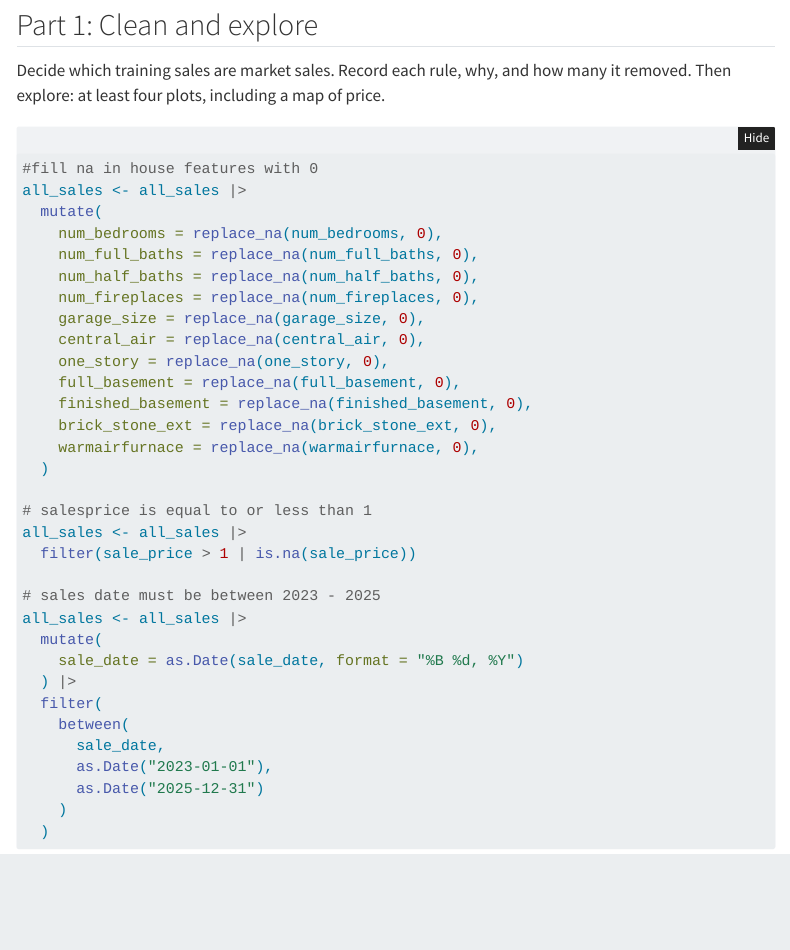
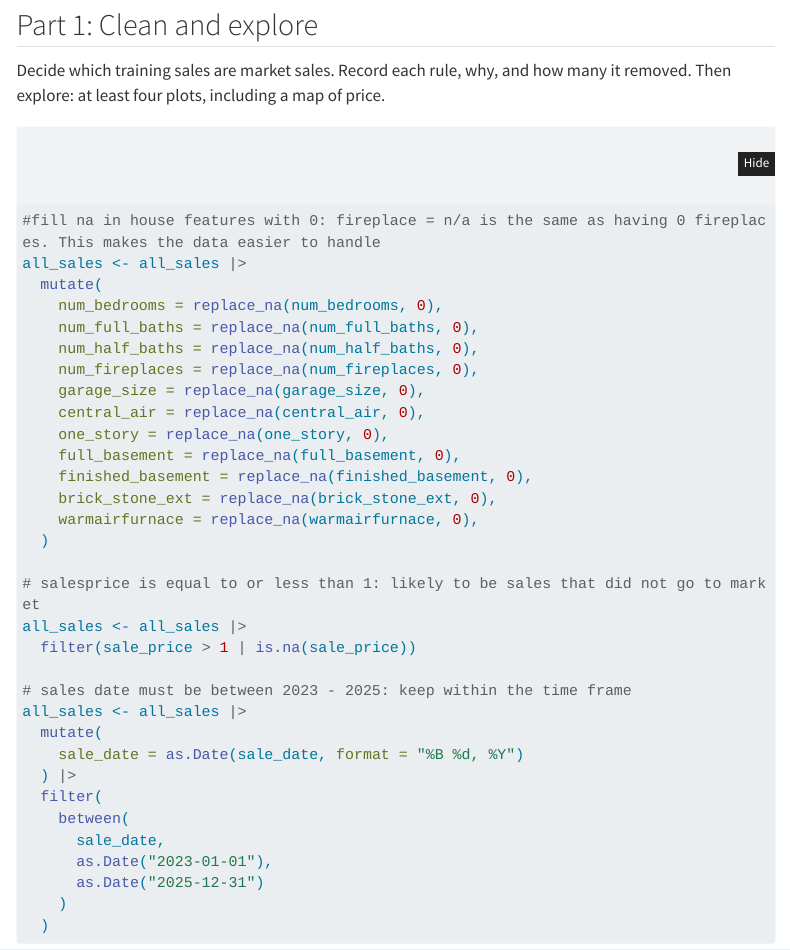
Before and after one commit to SophiaMeyers/PPAAssignment5, a Quarto document (assignment5.qmd): the page in a window 1100 px wide, from 3780 px down. Rendered offline with R 4.5, knitr and Pandoc in place of Quarto, with nearby package versions; some code elsewhere in the file could not run offline; menus at the side of the page are left out; long lines of code are wrapped.

Commit message:
Update assignment5.qmd

````diff
--- a/assignment5.qmd
+++ b/assignment5.qmd
@@ -151,7 +151,7 @@ Decide which training sales are market sales. Record each rule, why, and how man
 ```{r}
 #| label: part-1
 
-#fill na in house features with 0
+#fill na in house features with 0: fireplace = n/a is the same as having 0 fireplaces. This makes the data easier to handle
 all_sales <- all_sales |>
   mutate(
     num_bedrooms = replace_na(num_bedrooms, 0),
@@ -167,11 +167,11 @@ all_sales <- all_sales |>
     warmairfurnace = replace_na(warmairfurnace, 0),
   )
 
-# salesprice is equal to or less than 1
+# salesprice is equal to or less than 1: likely to be sales that did not go to market
 all_sales <- all_sales |>
   filter(sale_price > 1 | is.na(sale_price))
 
-# sales date must be between 2023 - 2025
+# sales date must be between 2023 - 2025: keep within the time frame
 all_sales <- all_sales |>
   mutate(
     sale_date = as.Date(sale_date, format = "%B %d, %Y")
````
